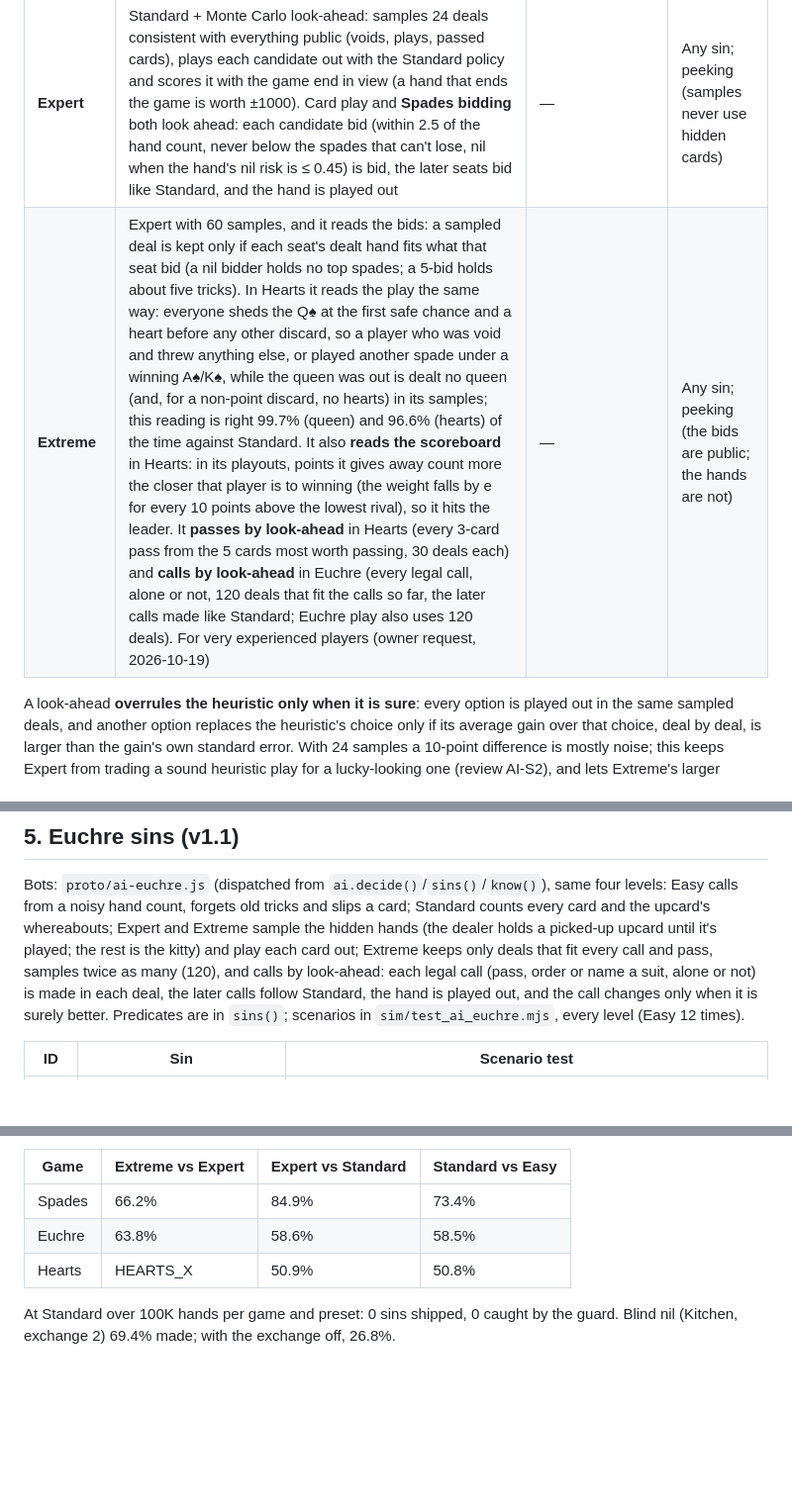
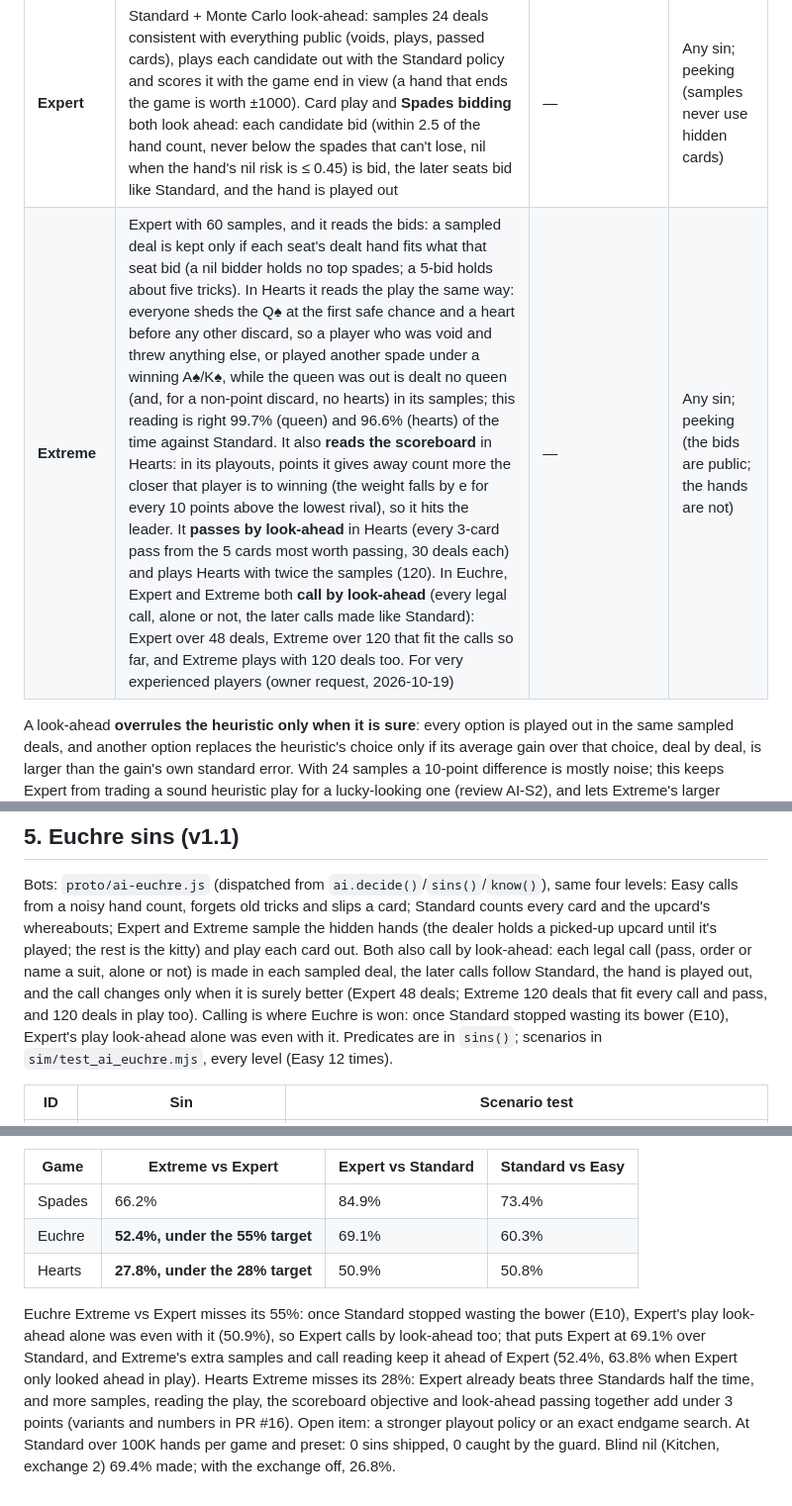
Before and after one commit to Alexdlc5/Kitchen-Table, a Markdown page: docs/AI_SPEC.md, 3 parts joined by grey strips. Shown at 99% size. Rendered like a GitHub page; blank space fills up the shorter version.

Commit message:
AI_SPEC: measured ladder and 100K numbers; Hearts and Euchre Extreme misses stated plainly
Co-Authored-By: Claude Opus 5.5 <noreply@anthropic.com>

```diff
--- a/docs/AI_SPEC.md
+++ b/docs/AI_SPEC.md
@@ -31,7 +31,7 @@ really sample it; the test fails if a look-ahead decision never sampled a world.
 | **Easy** | Rule-based heuristics, counts only the last trick, bids from a simple point count | Bids ±1 off; forgets which suits are void after 4+ tricks; plays a middle card where the lowest would do; doesn't count spades left | Any §3-§7 sin; an illegal play |
 | **Standard** | Heuristics + full card counting (cards played, known voids), bag awareness, nil cover, moon detection | Occasionally misjudges a finesse; conservative bids | Any sin |
 | **Expert** | Standard + Monte Carlo look-ahead: samples 24 deals consistent with everything public (voids, plays, passed cards), plays each candidate out with the Standard policy and scores it with the game end in view (a hand that ends the game is worth ±1000). Card play and **Spades bidding** both look ahead: each candidate bid (within 2.5 of the hand count, never below the spades that can't lose, nil when the hand's nil risk is ≤ 0.45) is bid, the later seats bid like Standard, and the hand is played out | — | Any sin; peeking (samples never use hidden cards) |
-| **Extreme** | Expert with 60 samples, and it reads the bids: a sampled deal is kept only if each seat's dealt hand fits what that seat bid (a nil bidder holds no top spades; a 5-bid holds about five tricks). In Hearts it reads the play the same way: everyone sheds the Q♠ at the first safe chance and a heart before any other discard, so a player who was void and threw anything else, or played another spade under a winning A♠/K♠, while the queen was out is dealt no queen (and, for a non-point discard, no hearts) in its samples; this reading is right 99.7% (queen) and 96.6% (hearts) of the time against Standard. It also **reads the scoreboard** in Hearts: in its playouts, points it gives away count more the closer that player is to winning (the weight falls by e for every 10 points above the lowest rival), so it hits the leader. It **passes by look-ahead** in Hearts (every 3-card pass from the 5 cards most worth passing, 30 deals each) and **calls by look-ahead** in Euchre (every legal call, alone or not, 120 deals that fit the calls so far, the later calls made like Standard; Euchre play also uses 120 deals). For very experienced players (owner request, 2026-10-19) | — | Any sin; peeking (the bids are public; the hands are not) |
+| **Extreme** | Expert with 60 samples, and it reads the bids: a sampled deal is kept only if each seat's dealt hand fits what that seat bid (a nil bidder holds no top spades; a 5-bid holds about five tricks). In Hearts it reads the play the same way: everyone sheds the Q♠ at the first safe chance and a heart before any other discard, so a player who was void and threw anything else, or played another spade under a winning A♠/K♠, while the queen was out is dealt no queen (and, for a non-point discard, no hearts) in its samples; this reading is right 99.7% (queen) and 96.6% (hearts) of the time against Standard. It also **reads the scoreboard** in Hearts: in its playouts, points it gives away count more the closer that player is to winning (the weight falls by e for every 10 points above the lowest rival), so it hits the leader. It **passes by look-ahead** in Hearts (every 3-card pass from the 5 cards most worth passing, 30 deals each) and plays Hearts with twice the samples (120). In Euchre, Expert and Extreme both **call by look-ahead** (every legal call, alone or not, the later calls made like Standard): Expert over 48 deals, Extreme over 120 that fit the calls so far, and Extreme plays with 120 deals too. For very experienced players (owner request, 2026-10-19) | — | Any sin; peeking (the bids are public; the hands are not) |
 
 A look-ahead **overrules the heuristic only when it is sure**: every option is played out in the same sampled deals, and
 another option replaces the heuristic's choice only if its average gain over that choice, deal by deal, is larger than
@@ -87,9 +87,10 @@ a fixed style; the player can swap partners ("can't get a new partner" was a com
 Bots: `proto/ai-euchre.js` (dispatched from `ai.decide()`/`sins()`/`know()`), same four levels: Easy calls from a
 noisy hand count, forgets old tricks and slips a card; Standard counts every card and the upcard's whereabouts;
 Expert and Extreme sample the hidden hands (the dealer holds a picked-up upcard until it's played; the rest is the
-kitty) and play each card out; Extreme keeps only deals that fit every call and pass, samples twice as many (120), and
-calls by look-ahead: each legal call (pass, order or name a suit, alone or not) is made in each deal, the later calls
-follow Standard, the hand is played out, and the call changes only when it is surely better. Predicates are in `sins()`;
+kitty) and play each card out. Both also call by look-ahead: each legal call (pass, order or name a suit, alone or not)
+is made in each sampled deal, the later calls follow Standard, the hand is played out, and the call changes only when it
+is surely better (Expert 48 deals; Extreme 120 deals that fit every call and pass, and 120 deals in play too). Calling is
+where Euchre is won: once Standard stopped wasting its bower (E10), Expert's play look-ahead alone was even with it. Predicates are in `sins()`;
 scenarios in `sim/test_ai_euchre.mjs`, every level (Easy 12 times).
 
 | ID | Sin | Scenario test |
@@ -195,8 +196,14 @@ laptop play exactly the same hands whatever `--workers` is (review T2).
 | Game | Extreme vs Expert | Expert vs Standard | Standard vs Easy |
 |---|---|---|---|
 | Spades | 66.2% | 84.9% | 73.4% |
-| Euchre | 63.8% | 58.6% | 58.5% |
-| Hearts | HEARTS_X | 50.9% | 50.8% |
+| Euchre | **52.4%, under the 55% target** | 69.1% | 60.3% |
+| Hearts | **27.8%, under the 28% target** | 50.9% | 50.8% |
 
-At Standard over 100K hands per game and preset: 0 sins shipped, 0 caught by the guard. Blind nil (Kitchen, exchange 2)
+Euchre Extreme vs Expert misses its 55%: once Standard stopped wasting the bower (E10), Expert's play look-ahead alone
+was even with it (50.9%), so Expert calls by look-ahead too; that puts Expert at 69.1% over Standard, and Extreme's extra
+samples and call reading keep it ahead of Expert (52.4%, 63.8% when Expert only looked ahead in play). Hearts Extreme
+misses its 28%: Expert already beats three Standards half the time, and more samples, reading the play,
+the scoreboard objective and look-ahead passing together add under 3 points (variants and numbers in PR #16). Open
+item: a stronger playout policy or an exact endgame search. At Standard over 100K hands per game and preset: 0 sins
+shipped, 0 caught by the guard. Blind nil (Kitchen, exchange 2)
 69.4% made; with the exchange off, 26.8%.
```
